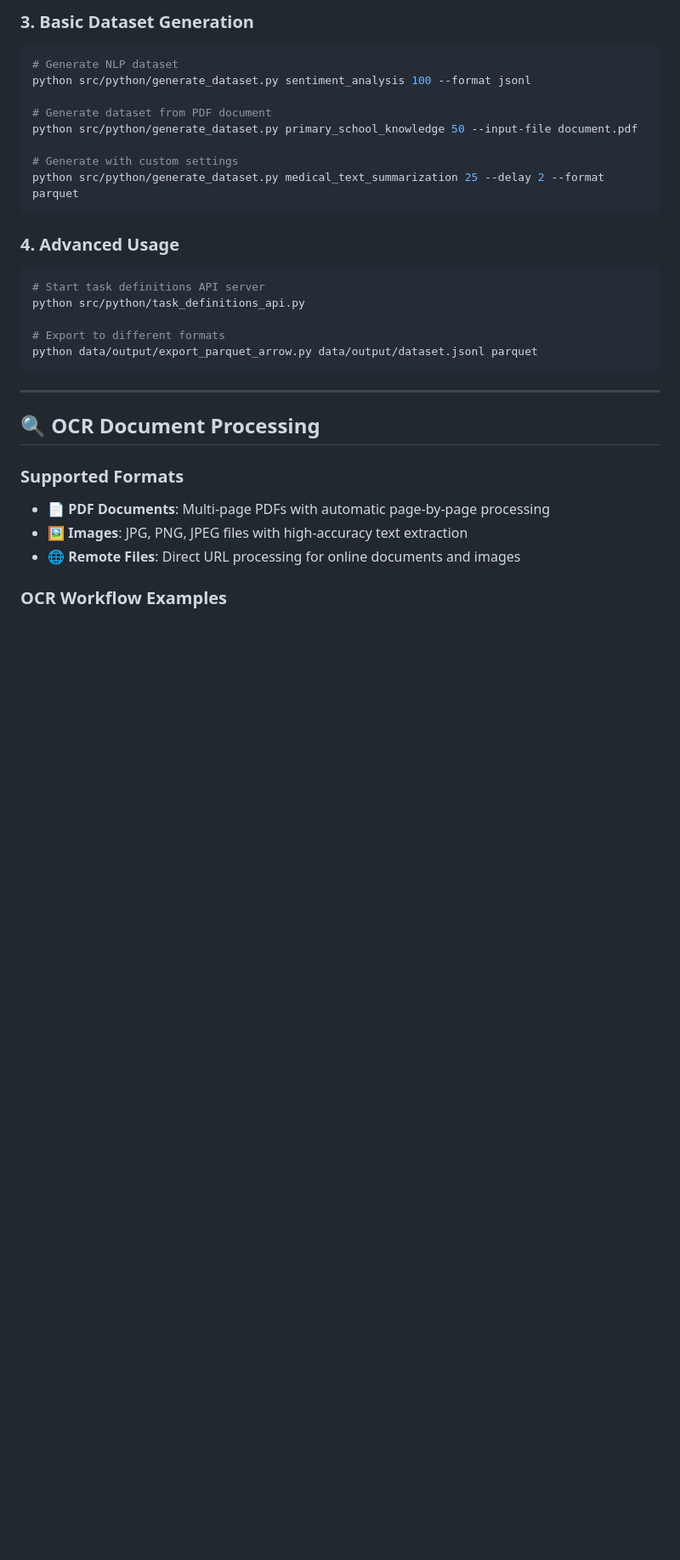
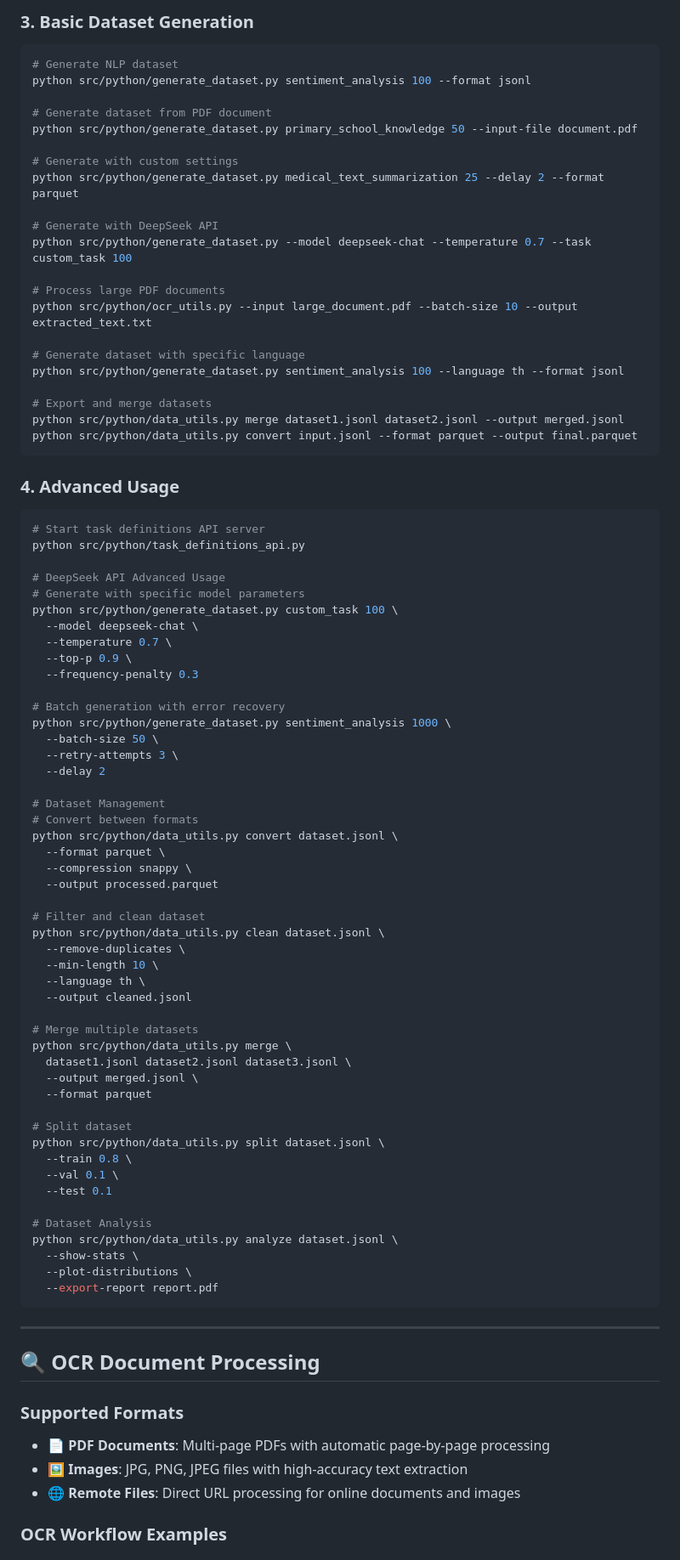
Before and after one commit to JonusNattapong/DekDataset, a Markdown page: README.md, the part around the change printed below. Shown: that part at 85% size. Drawn GitHub-style; blank space fills up the shorter version.

````diff
--- a/README.md
+++ b/README.md
@@ -227,6 +249,19 @@ python src/python/generate_dataset.py primary_school_knowledge 50 --input-file d
 
 # Generate with custom settings
 python src/python/generate_dataset.py medical_text_summarization 25 --delay 2 --format parquet
+
+# Generate with DeepSeek API
+python src/python/generate_dataset.py --model deepseek-chat --temperature 0.7 --task custom_task 100
+
+# Process large PDF documents
+python src/python/ocr_utils.py --input large_document.pdf --batch-size 10 --output extracted_text.txt
+
+# Generate dataset with specific language
+python src/python/generate_dataset.py sentiment_analysis 100 --language th --format jsonl
+
+# Export and merge datasets
+python src/python/data_utils.py merge dataset1.jsonl dataset2.jsonl --output merged.jsonl
+python src/python/data_utils.py convert input.jsonl --format parquet --output final.parquet
 ```
 
 ### 4. Advanced Usage
@@ -235,8 +270,51 @@ python src/python/generate_dataset.py medical_text_summarization 25 --delay 2 --
 # Start task definitions API server
 python src/python/task_definitions_api.py
 
-# Export to different formats
-python data/output/export_parquet_arrow.py data/output/dataset.jsonl parquet
+# DeepSeek API Advanced Usage
+# Generate with specific model parameters
+python src/python/generate_dataset.py custom_task 100 \
+  --model deepseek-chat \
+  --temperature 0.7 \
+  --top-p 0.9 \
+  --frequency-penalty 0.3
+
+# Batch generation with error recovery
+python src/python/generate_dataset.py sentiment_analysis 1000 \
+  --batch-size 50 \
+  --retry-attempts 3 \
+  --delay 2
+
+# Dataset Management
+# Convert between formats
+python src/python/data_utils.py convert dataset.jsonl \
+  --format parquet \
+  --compression snappy \
+  --output processed.parquet
+
+# Filter and clean dataset
+python src/python/data_utils.py clean dataset.jsonl \
+  --remove-duplicates \
+  --min-length 10 \
+  --language th \
+  --output cleaned.jsonl
+
+# Merge multiple datasets
+python src/python/data_utils.py merge \
+  dataset1.jsonl dataset2.jsonl dataset3.jsonl \
+  --output merged.jsonl \
+  --format parquet
+
+# Split dataset
+python src/python/data_utils.py split dataset.jsonl \
+  --train 0.8 \
+  --val 0.1 \
+  --test 0.1
+
+# Dataset Analysis
+python src/python/data_utils.py analyze dataset.jsonl \
+  --show-stats \
+  --plot-distributions \
+  --export-report report.pdf
 ```
 
 ---
````
Also changed, not shown: other parts of README.md (+22 -0 lines).
